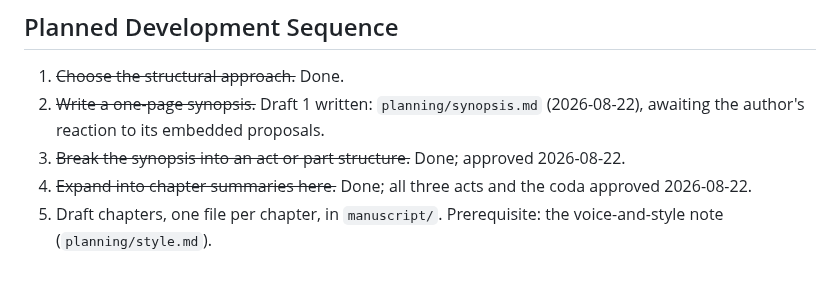
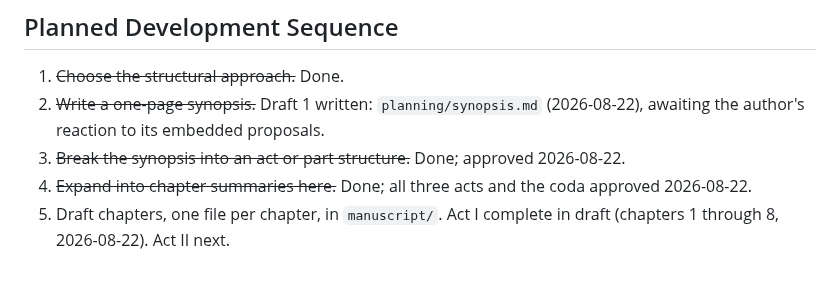
Before and after one commit to BruceEckel/TheWell, a Markdown page: planning/outline.md, the part around the change. Rendered like a GitHub page.

```diff
--- a/planning/outline.md
+++ b/planning/outline.md
@@ -142,4 +142,4 @@ The facility in present tense: bodies stirring among the machines that kept them
 2. ~~Write a one-page synopsis.~~ Draft 1 written: `planning/synopsis.md` (2026-08-22), awaiting the author's reaction to its embedded proposals.
 3. ~~Break the synopsis into an act or part structure.~~ Done; approved 2026-08-22.
 4. ~~Expand into chapter summaries here.~~ Done; all three acts and the coda approved 2026-08-22.
-5. Draft chapters, one file per chapter, in `manuscript/`. Prerequisite: the voice-and-style note (`planning/style.md`).
+5. Draft chapters, one file per chapter, in `manuscript/`. Act I complete in draft (chapters 1 through 8, 2026-08-22). Act II next.
```
Also changed, not shown: manuscript/act1-ch08-the-door.md (added, +25 -0 lines), planning/style.md (+3 -0 lines).
